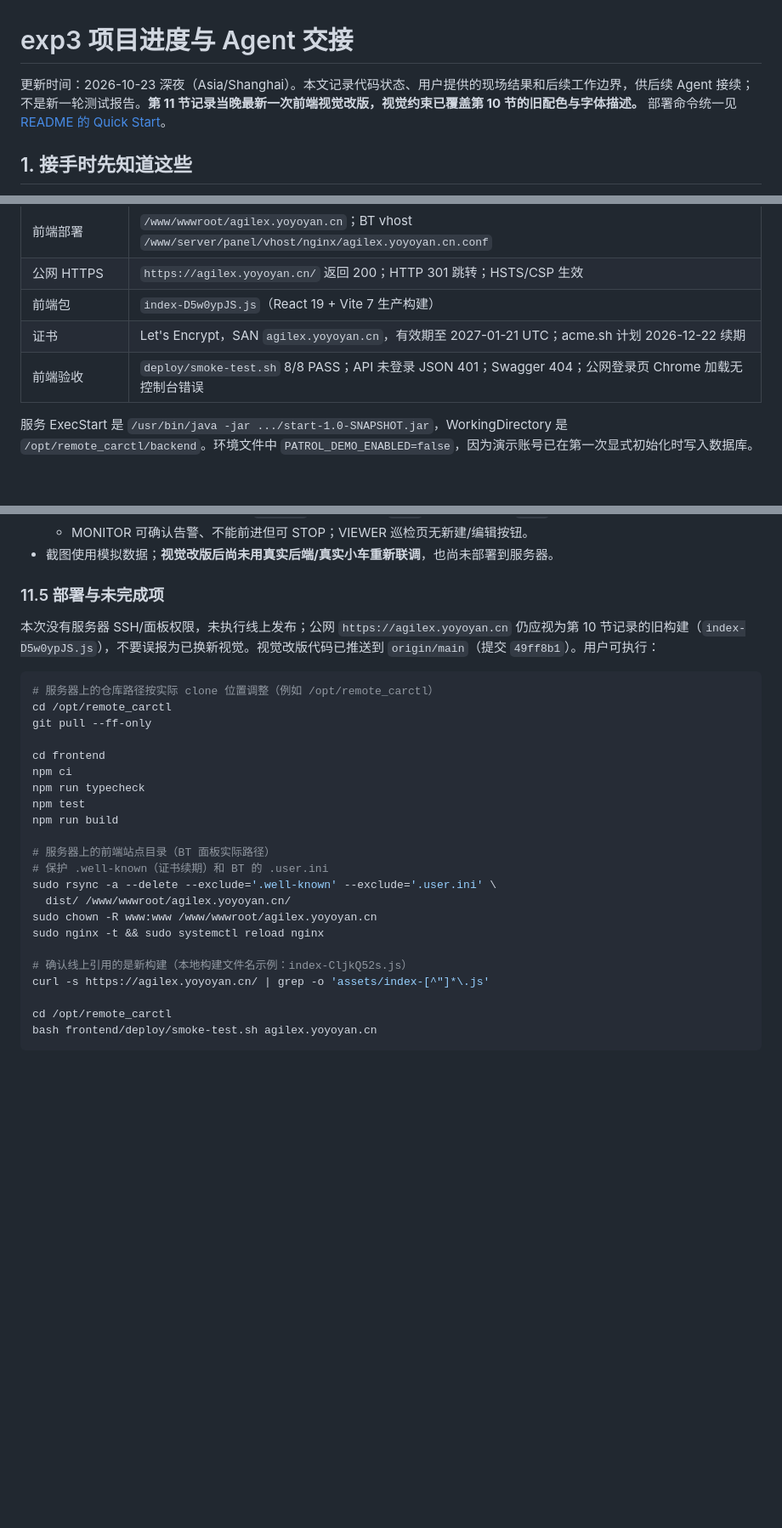
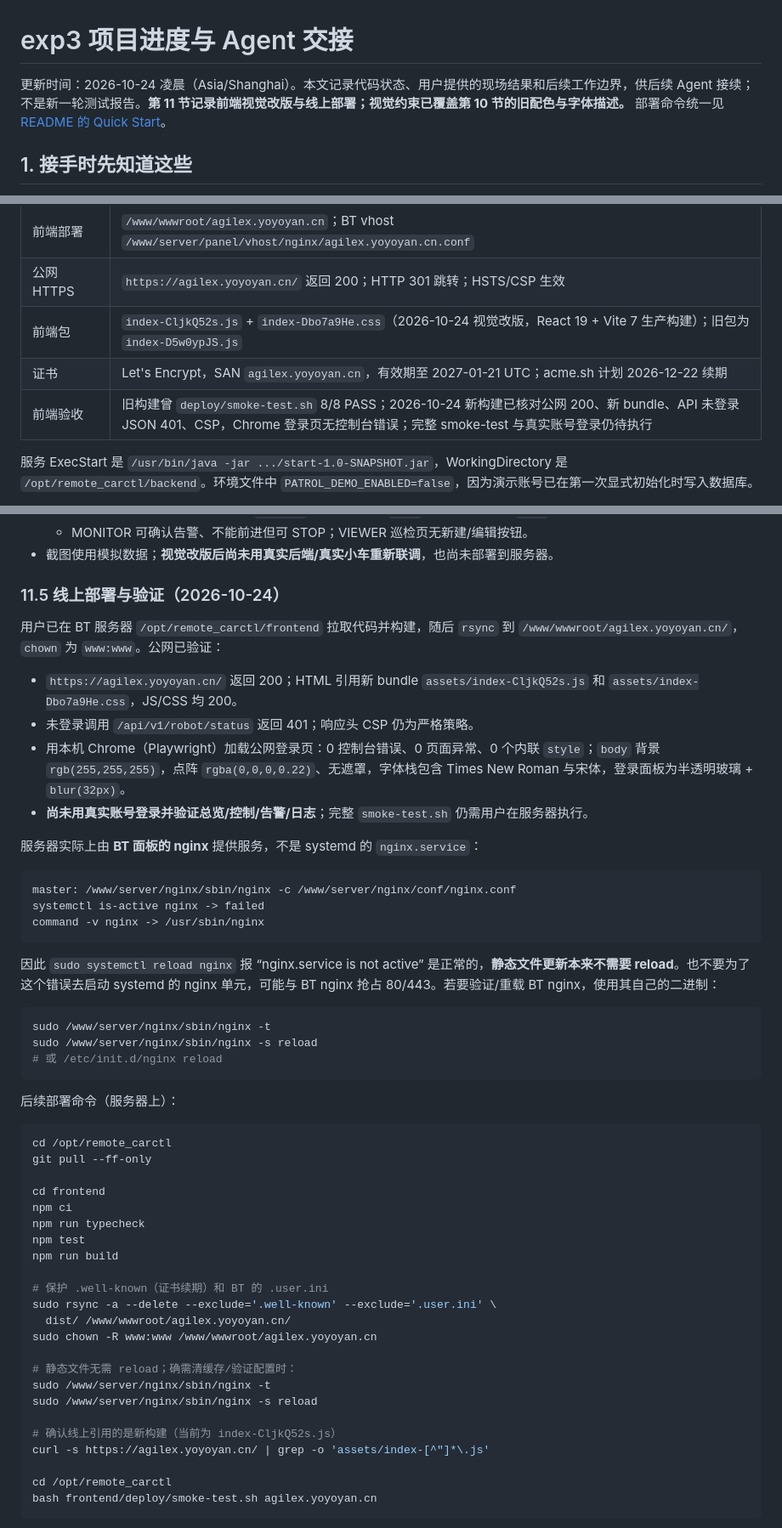
Before and after one commit to yan-gd/remote_carctl, a Markdown page: PROGRESS.md, 3 parts joined by grey strips. Shown at 85% size. Drawn GitHub-style; blank space fills up the shorter version.

Commit message:
docs: record production verification of redesigned frontend

````diff
--- a/PROGRESS.md
+++ b/PROGRESS.md
@@ -1,6 +1,6 @@
 # exp3 项目进度与 Agent 交接
 
-更新时间：2026-10-23 深夜（Asia/Shanghai）。本文记录代码状态、用户提供的现场结果和后续工作边界，供后续 Agent 接续；不是新一轮测试报告。**第 11 节记录当晚最新一次前端视觉改版，视觉约束已覆盖第 10 节的旧配色与字体描述。** 部署命令统一见 [README 的 Quick Start](README.md#3-quick-start服务器--小车端)。
+更新时间：2026-10-24 凌晨（Asia/Shanghai）。本文记录代码状态、用户提供的现场结果和后续工作边界，供后续 Agent 接续；不是新一轮测试报告。**第 11 节记录前端视觉改版与线上部署；视觉约束已覆盖第 10 节的旧配色与字体描述。** 部署命令统一见 [README 的 Quick Start](README.md#3-quick-start服务器--小车端)。
 
 ## 1. 接手时先知道这些
 
@@ -77,9 +77,9 @@
 | OpenAPI | `http://47.109.132.238:8080/v3/api-docs` |
 | 前端部署 | `/www/wwwroot/agilex.yoyoyan.cn`；BT vhost `/www/server/panel/vhost/nginx/agilex.yoyoyan.cn.conf` |
 | 公网 HTTPS | `https://agilex.yoyoyan.cn/` 返回 200；HTTP 301 跳转；HSTS/CSP 生效 |
-| 前端包 | `index-D5w0ypJS.js`（React 19 + Vite 7 生产构建） |
+| 前端包 | `index-CljkQ52s.js` + `index-Dbo7a9He.css`（2026-10-24 视觉改版，React 19 + Vite 7 生产构建）；旧包为 `index-D5w0ypJS.js` |
 | 证书 | Let's Encrypt，SAN `agilex.yoyoyan.cn`，有效期至 2027-01-21 UTC；acme.sh 计划 2026-12-22 续期 |
-| 前端验收 | `deploy/smoke-test.sh` 8/8 PASS；API 未登录 JSON 401；Swagger 404；公网登录页 Chrome 加载无控制台错误 |
+| 前端验收 | 旧构建曾 `deploy/smoke-test.sh` 8/8 PASS；2026-10-24 新构建已核对公网 200、新 bundle、API 未登录 JSON 401、CSP，Chrome 登录页无控制台错误；完整 smoke-test 与真实账号登录仍待执行 |
 
 服务 ExecStart 是 `/usr/bin/java -jar .../start-1.0-SNAPSHOT.jar`，WorkingDirectory 是 `/opt/remote_carctl/backend`。环境文件中 `PATROL_DEMO_ENABLED=false`，因为演示账号已在第一次显式初始化时写入数据库。
 
@@ -328,12 +328,34 @@ cd /home/agilex/Desktop/remote_carctl/robot-bridge
   - MONITOR 可确认告警、不能前进但可 STOP；VIEWER 巡检页无新建/编辑按钮。
 - 截图使用模拟数据；**视觉改版后尚未用真实后端/真实小车重新联调**，也尚未部署到服务器。
 
-### 11.5 部署与未完成项
+### 11.5 线上部署与验证（2026-10-24）
 
-本次没有服务器 SSH/面板权限，未执行线上发布；公网 `https://agilex.yoyoyan.cn` 仍应视为第 10 节记录的旧构建（`index-D5w0ypJS.js`），不要误报为已换新视觉。视觉改版代码已推送到 `origin/main`（提交 `49ff8b1`）。用户可执行：
+用户已在 BT 服务器 `/opt/remote_carctl/frontend` 拉取代码并构建，随后 `rsync` 到 `/www/wwwroot/agilex.yoyoyan.cn/`，`chown` 为 `www:www`。公网已验证：
+
+- `https://agilex.yoyoyan.cn/` 返回 200；HTML 引用新 bundle `assets/index-CljkQ52s.js` 和 `assets/index-Dbo7a9He.css`，JS/CSS 均 200。
+- 未登录调用 `/api/v1/robot/status` 返回 401；响应头 CSP 仍为严格策略。
+- 用本机 Chrome（Playwright）加载公网登录页：0 控制台错误、0 页面异常、0 个内联 `style`；`body` 背景 `rgb(255,255,255)`，点阵 `rgba(0,0,0,0.22)`、无遮罩，字体栈包含 Times New Roman 与宋体，登录面板为半透明玻璃 + `blur(32px)`。
+- **尚未用真实账号登录并验证总览/控制/告警/日志**；完整 `smoke-test.sh` 仍需用户在服务器执行。
+
+服务器实际上由 **BT 面板的 nginx** 提供服务，不是 systemd 的 `nginx.service`：
+
+```text
+master: /www/server/nginx/sbin/nginx -c /www/server/nginx/conf/nginx.conf
+systemctl is-active nginx -> failed
+command -v nginx -> /usr/sbin/nginx
+```
+
+因此 `sudo systemctl reload nginx` 报 “nginx.service is not active” 是正常的，**静态文件更新本来不需要 reload**。也不要为了这个错误去启动 systemd 的 nginx 单元，可能与 BT nginx 抢占 80/443。若要验证/重载 BT nginx，使用其自己的二进制：
 
 ```bash
-# 服务器上的仓库路径按实际 clone 位置调整（例如 /opt/remote_carctl）
+sudo /www/server/nginx/sbin/nginx -t
+sudo /www/server/nginx/sbin/nginx -s reload
+# 或 /etc/init.d/nginx reload
+```
+
+后续部署命令（服务器上）：
+
+```bash
 cd /opt/remote_carctl
 git pull --ff-only
 
@@ -343,14 +365,16 @@ npm run typecheck
 npm test
 npm run build
 
-# 服务器上的前端站点目录（BT 面板实际路径）
 # 保护 .well-known（证书续期）和 BT 的 .user.ini
 sudo rsync -a --delete --exclude='.well-known' --exclude='.user.ini' \
   dist/ /www/wwwroot/agilex.yoyoyan.cn/
 sudo chown -R www:www /www/wwwroot/agilex.yoyoyan.cn
-sudo nginx -t && sudo systemctl reload nginx
 
-# 确认线上引用的是新构建（本地构建文件名示例：index-CljkQ52s.js）
+# 静态文件无需 reload；确需清缓存/验证配置时：
+sudo /www/server/nginx/sbin/nginx -t
+sudo /www/server/nginx/sbin/nginx -s reload
+
+# 确认线上引用的是新构建（当前为 index-CljkQ52s.js）
 curl -s https://agilex.yoyoyan.cn/ | grep -o 'assets/index-[^"]*\.js'
 
 cd /opt/remote_carctl
````
